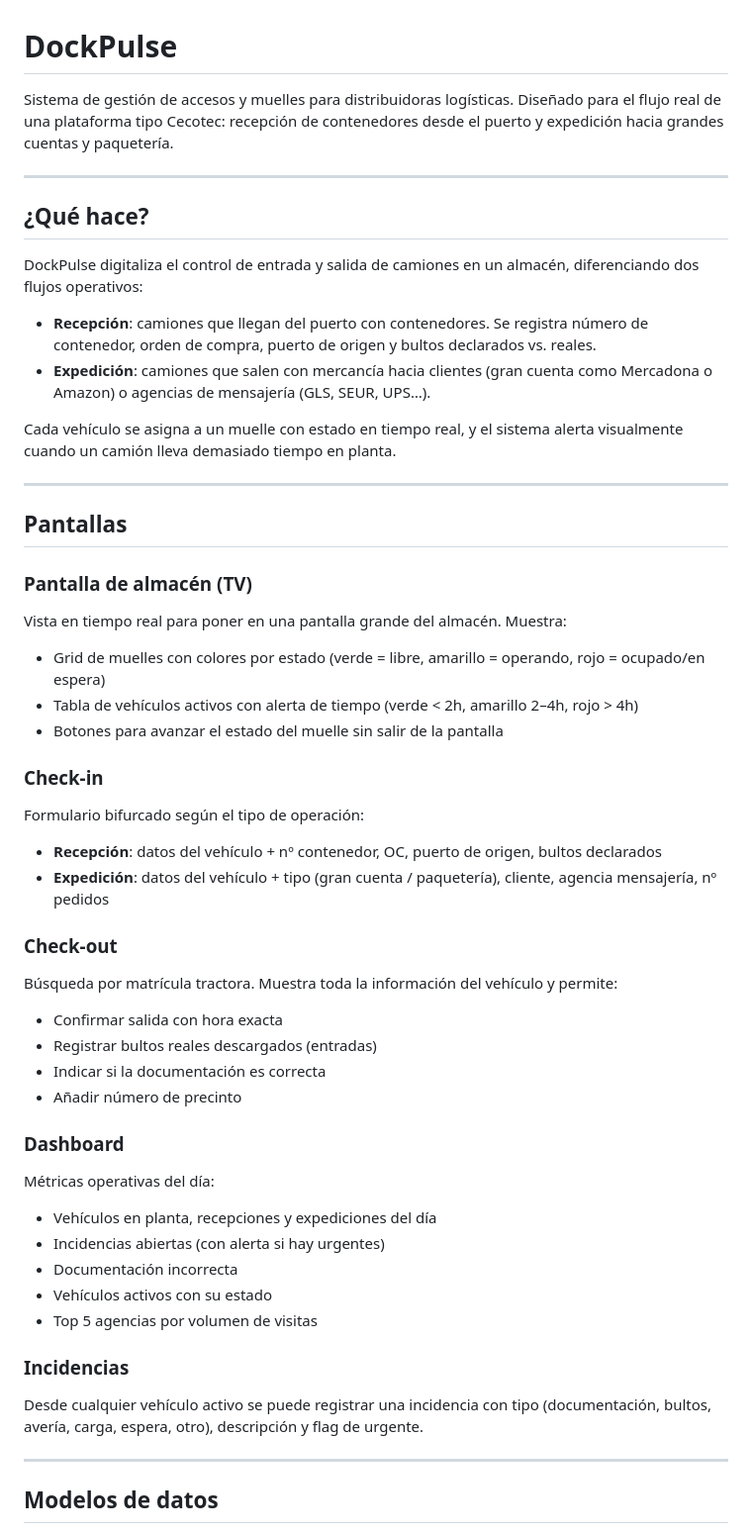
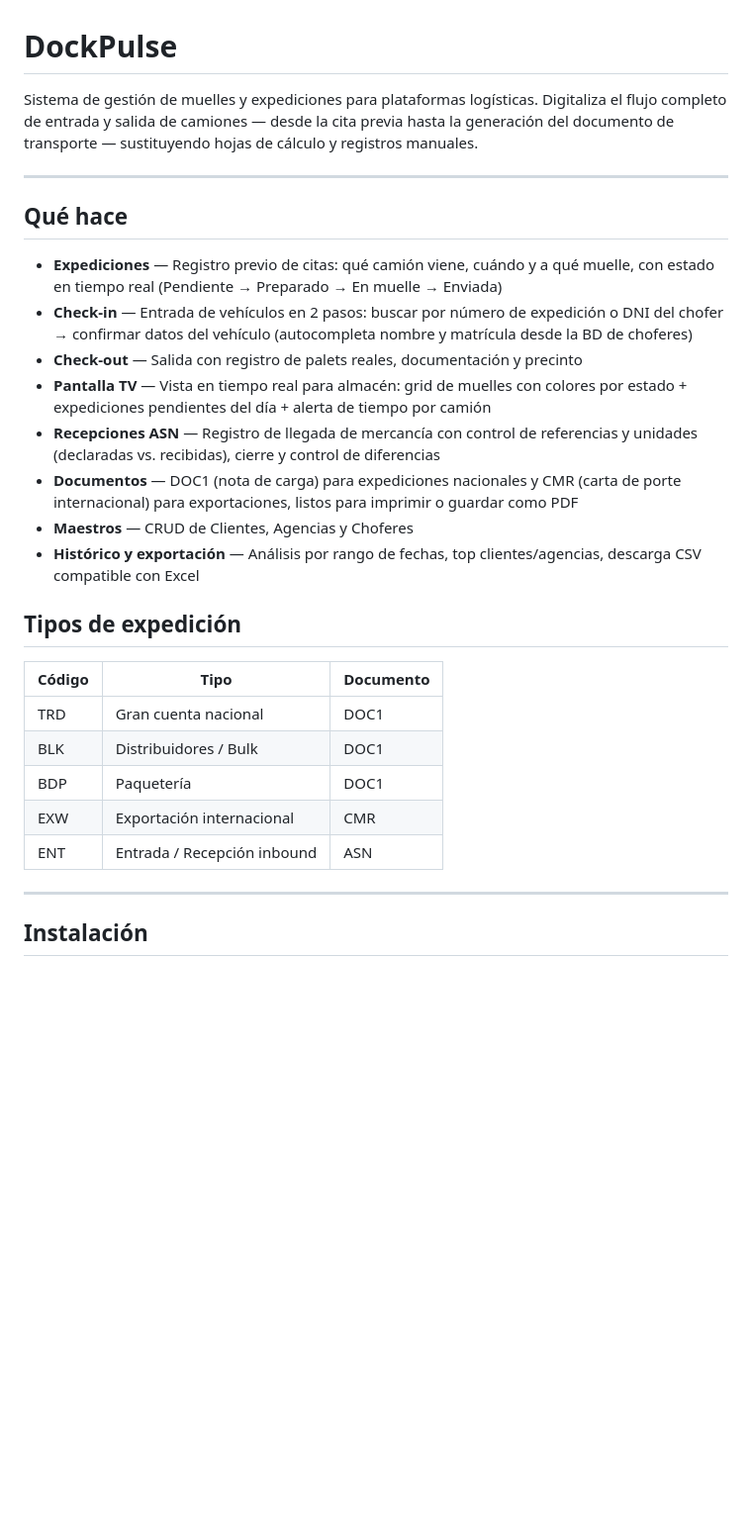
Before and after one commit to tisan95/dockpulse, a Markdown page: README.md, the part around one of its changes. Shown at 99% size. GitHub-like rendering; blank space fills up the shorter version.

```diff
--- a/README.md
+++ b/README.md
@@ -1,52 +1,31 @@
 # DockPulse
 
-Sistema de gestión de accesos y muelles para distribuidoras logísticas. Diseñado para el flujo real de una plataforma tipo Cecotec: recepción de contenedores desde el puerto y expedición hacia grandes cuentas y paquetería.
+Sistema de gestión de muelles y expediciones para plataformas logísticas. Digitaliza el flujo completo de entrada y salida de camiones — desde la cita previa hasta la generación del documento de transporte — sustituyendo hojas de cálculo y registros manuales.
 
 ---
 
-## ¿Qué hace?
+## Qué hace
 
-DockPulse digitaliza el control de entrada y salida de camiones en un almacén, diferenciando dos flujos operativos:
+- **Expediciones** — Registro previo de citas: qué camión viene, cuándo y a qué muelle, con estado en tiempo real (Pendiente → Preparado → En muelle → Enviada)
+- **Check-in** — Entrada de vehículos en 2 pasos: buscar por número de expedición o DNI del chofer → confirmar datos del vehículo (autocompleta nombre y matrícula desde la BD de choferes)
+- **Check-out** — Salida con registro de palets reales, documentación y precinto
+- **Pantalla TV** — Vista en tiempo real para almacén: grid de muelles con colores por estado + expediciones pendientes del día + alerta de tiempo por camión
+- **Recepciones ASN** — Registro de llegada de mercancía con control de referencias y unidades (declaradas vs. recibidas), cierre y control de diferencias
+- **Documentos** — DOC1 (nota de carga) para expediciones nacionales y CMR (carta de porte internacional) para exportaciones, listos para imprimir o guardar como PDF
+- **Maestros** — CRUD de Clientes, Agencias y Choferes
+- **Histórico y exportación** — Análisis por rango de fechas, top clientes/agencias, descarga CSV compatible con Excel
 
-- **Recepción**: camiones que llegan del puerto con contenedores. Se registra número de contenedor, orden de compra, puerto de origen y bultos declarados vs. reales.
-- **Expedición**: camiones que salen con mercancía hacia clientes (gran cuenta como Mercadona o Amazon) o agencias de mensajería (GLS, SEUR, UPS…).
+## Tipos de expedición
 
-Cada vehículo se asigna a un muelle con estado en tiempo real, y el sistema alerta visualmente cuando un camión lleva demasiado tiempo en planta.
+| Código | Tipo | Documento |
+|--------|------|-----------|
+| TRD | Gran cuenta nacional | DOC1 |
+| BLK | Distribuidores / Bulk | DOC1 |
+| BDP | Paquetería | DOC1 |
+| EXW | Exportación internacional | CMR |
+| ENT | Entrada / Recepción inbound | ASN |
 
 ---
 
-## Pantallas
+## Instalación
 
-### Pantalla de almacén (TV)
-Vista en tiempo real para poner en una pantalla grande del almacén. Muestra:
-- Grid de muelles con colores por estado (verde = libre, amarillo = operando, rojo = ocupado/en espera)
-- Tabla de vehículos activos con alerta de tiempo (verde < 2h, amarillo 2–4h, rojo > 4h)
-- Botones para avanzar el estado del muelle sin salir de la pantalla
-
-### Check-in
-Formulario bifurcado según el tipo de operación:
-- **Recepción**: datos del vehículo + nº contenedor, OC, puerto de origen, bultos declarados
-- **Expedición**: datos del vehículo + tipo (gran cuenta / paquetería), cliente, agencia mensajería, nº pedidos
-
-### Check-out
-Búsqueda por matrícula tractora. Muestra toda la información del vehículo y permite:
-- Confirmar salida con hora exacta
-- Registrar bultos reales descargados (entradas)
-- Indicar si la documentación es correcta
-- Añadir número de precinto
-
-### Dashboard
-Métricas operativas del día:
-- Vehículos en planta, recepciones y expediciones del día
-- Incidencias abiertas (con alerta si hay urgentes)
-- Documentación incorrecta
-- Vehículos activos con su estado
-- Top 5 agencias por volumen de visitas
-
-### Incidencias
-Desde cualquier vehículo activo se puede registrar una incidencia con tipo (documentación, bultos, avería, carga, espera, otro), descripción y flag de urgente.
-
----
-
-## Modelos de datos
-
```
Also changed, not shown: other parts of README.md (+38 -86 lines), MANUAL.md (added, +345 -0 lines).
